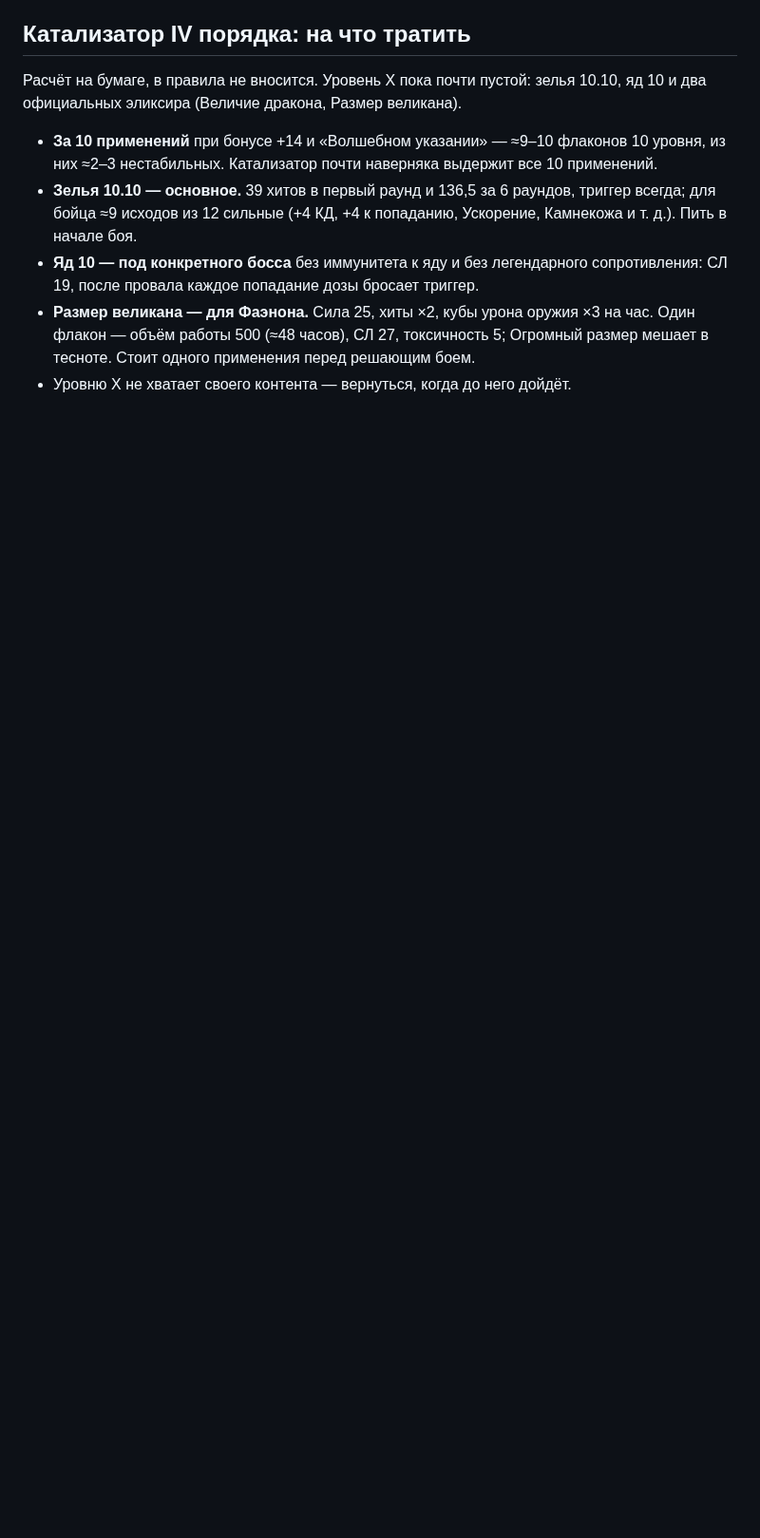
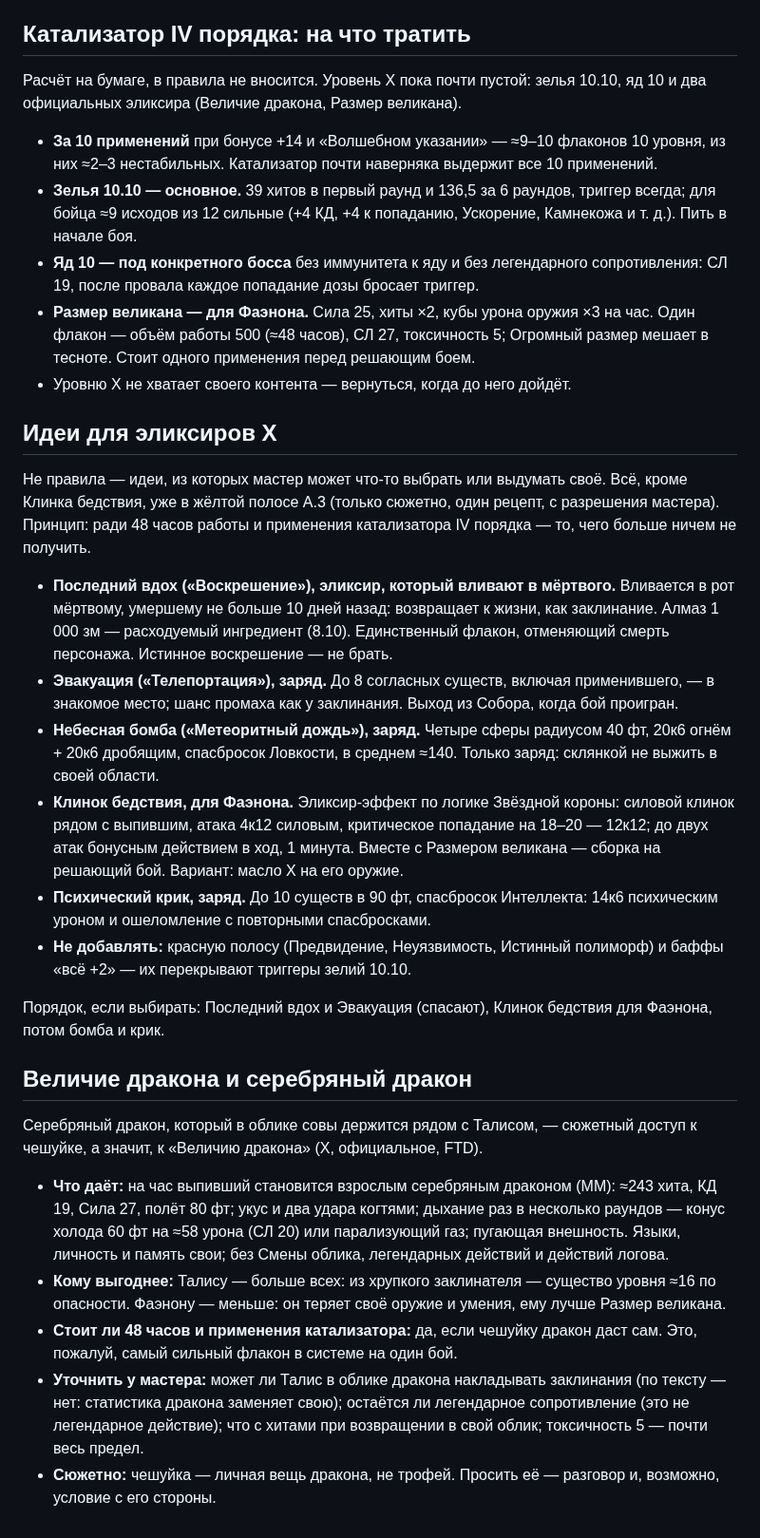
Before and after one commit to harana3737-dot/Alcemy, a Markdown page: Заметки на будущее.md, the part around the change. Shown at 95% size. GitHub-like rendering; blank space fills up the shorter version.

Commit message:
Заметки: идеи эликсиров X и Величие дракона с серебряным драконом
Co-Authored-By: Claude Opus 5.5 <noreply@anthropic.com>
Claude-Session: https://claude.ai/code/session_01R213iRVjUWMEfZssNk4Min

```diff
--- a/Заметки на будущее.md
+++ b/Заметки на будущее.md
@@ -27,3 +27,26 @@
 - **Яд 10 — под конкретного босса** без иммунитета к яду и без легендарного сопротивления: СЛ 19, после провала каждое попадание дозы бросает триггер.
 - **Размер великана — для Фаэнона.** Сила 25, хиты ×2, кубы урона оружия ×3 на час. Один флакон — объём работы 500 (≈48 часов), СЛ 27, токсичность 5; Огромный размер мешает в тесноте. Стоит одного применения перед решающим боем.
 - Уровню X не хватает своего контента — вернуться, когда до него дойдёт.
+
+## Идеи для эликсиров X
+
+Не правила — идеи, из которых мастер может что-то выбрать или выдумать своё. Всё, кроме Клинка бедствия, уже в жёлтой полосе А.3 (только сюжетно, один рецепт, с разрешения мастера). Принцип: ради 48 часов работы и применения катализатора IV порядка — то, чего больше ничем не получить.
+
+- **Последний вдох («Воскрешение»), эликсир, который вливают в мёртвого.** Вливается в рот мёртвому, умершему не больше 10 дней назад: возвращает к жизни, как заклинание. Алмаз 1 000 зм — расходуемый ингредиент (8.10). Единственный флакон, отменяющий смерть персонажа. Истинное воскрешение — не брать.
+- **Эвакуация («Телепортация»), заряд.** До 8 согласных существ, включая применившего, — в знакомое место; шанс промаха как у заклинания. Выход из Собора, когда бой проигран.
+- **Небесная бомба («Метеоритный дождь»), заряд.** Четыре сферы радиусом 40 фт, 20к6 огнём + 20к6 дробящим, спасбросок Ловкости, в среднем ≈140. Только заряд: склянкой не выжить в своей области.
+- **Клинок бедствия, для Фаэнона.** Эликсир-эффект по логике Звёздной короны: силовой клинок рядом с выпившим, атака 4к12 силовым, критическое попадание на 18–20 — 12к12; до двух атак бонусным действием в ход, 1 минута. Вместе с Размером великана — сборка на решающий бой. Вариант: масло X на его оружие.
+- **Психический крик, заряд.** До 10 существ в 90 фт, спасбросок Интеллекта: 14к6 психическим уроном и ошеломление с повторными спасбросками.
+- **Не добавлять:** красную полосу (Предвидение, Неуязвимость, Истинный полиморф) и баффы «всё +2» — их перекрывают триггеры зелий 10.10.
+
+Порядок, если выбирать: Последний вдох и Эвакуация (спасают), Клинок бедствия для Фаэнона, потом бомба и крик.
+
+## Величие дракона и серебряный дракон
+
+Серебряный дракон, который в облике совы держится рядом с Талисом, — сюжетный доступ к чешуйке, а значит, к «Величию дракона» (X, официальное, FTD).
+
+- **Что даёт:** на час выпивший становится взрослым серебряным драконом (MM): ≈243 хита, КД 19, Сила 27, полёт 80 фт; укус и два удара когтями; дыхание раз в несколько раундов — конус холода 60 фт на ≈58 урона (СЛ 20) или парализующий газ; пугающая внешность. Языки, личность и память свои; без Смены облика, легендарных действий и действий логова.
+- **Кому выгоднее:** Талису — больше всех: из хрупкого заклинателя — существо уровня ≈16 по опасности. Фаэнону — меньше: он теряет своё оружие и умения, ему лучше Размер великана.
+- **Стоит ли 48 часов и применения катализатора:** да, если чешуйку дракон даст сам. Это, пожалуй, самый сильный флакон в системе на один бой.
+- **Уточнить у мастера:** может ли Талис в облике дракона накладывать заклинания (по тексту — нет: статистика дракона заменяет свою); остаётся ли легендарное сопротивление (это не легендарное действие); что с хитами при возвращении в свой облик; токсичность 5 — почти весь предел.
+- **Сюжетно:** чешуйка — личная вещь дракона, не трофей. Просить её — разговор и, возможно, условие с его стороны.
```
